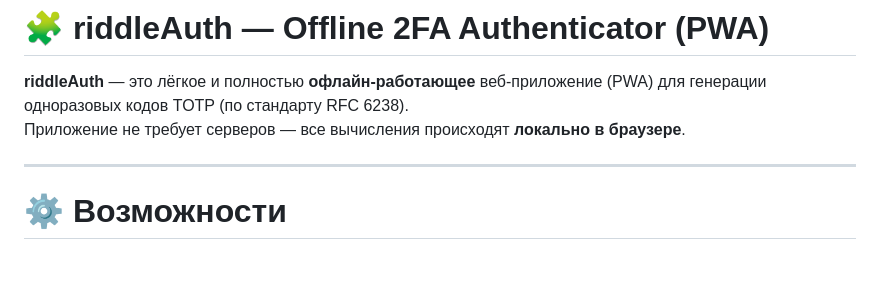
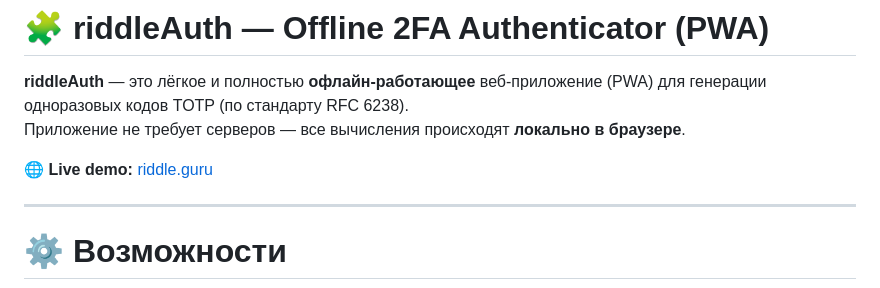
Before and after one commit to m6jo9/RiddleAuth-2FA, a Markdown page: README.md, the part around the change. Drawn GitHub-style; blank space fills up the shorter version.

```diff
--- a/README.md
+++ b/README.md
@@ -2,6 +2,8 @@
 
 **riddleAuth** — это лёгкое и полностью **офлайн-работающее** веб-приложение (PWA) для генерации одноразовых кодов TOTP (по стандарту RFC 6238).
 Приложение не требует серверов — все вычисления происходят **локально в браузере**.
+
+🌐 **Live demo:** [riddle.guru](https://riddle.guru)
 
 ---
 
```
